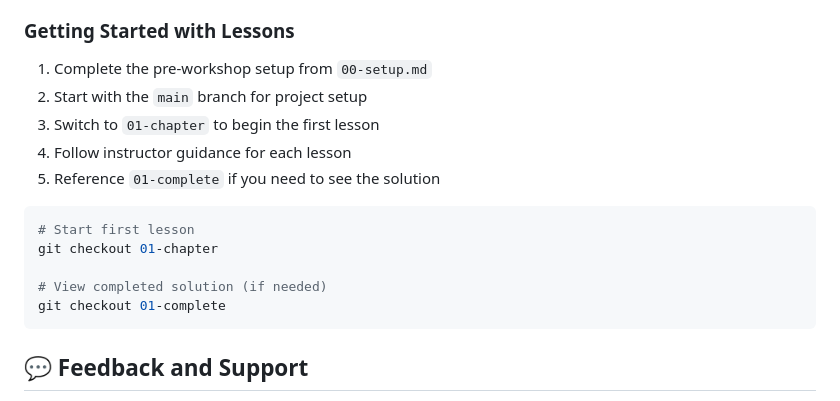
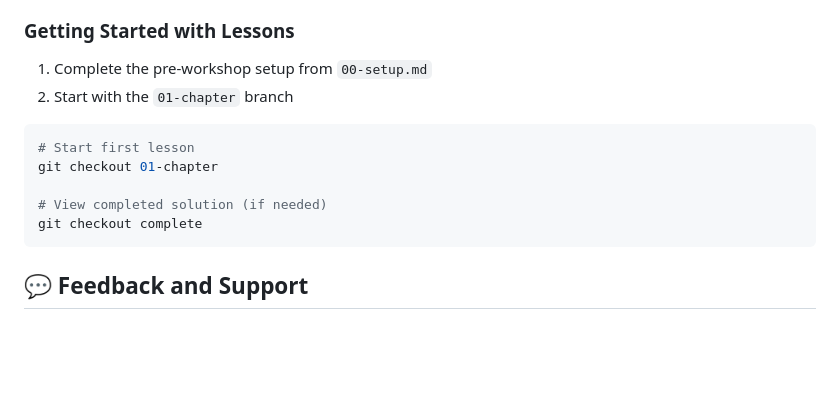
Before and after one commit to David-Parry/agent-mcp-workshop, a Markdown page: README.md, the part around the change. Rendered like a GitHub page; blank space fills up the shorter version.

Commit message:
setup v-0.0.1

````diff
--- a/README.md
+++ b/README.md
@@ -16,17 +16,14 @@ This workshop is designed as an **instructor-led class** and is **NOT intended f
 
 ### Getting Started with Lessons
 1. Complete the pre-workshop setup from `00-setup.md`
-2. Start with the `main` branch for project setup
-3. Switch to `01-chapter` to begin the first lesson
-4. Follow instructor guidance for each lesson
-5. Reference `01-complete` if you need to see the solution
+2. Start with the `01-chapter` branch
 
 ```bash
 # Start first lesson
 git checkout 01-chapter
 
 # View completed solution (if needed)
-git checkout 01-complete
+git checkout complete
 ```
 
 ## 💬 Feedback and Support
````
